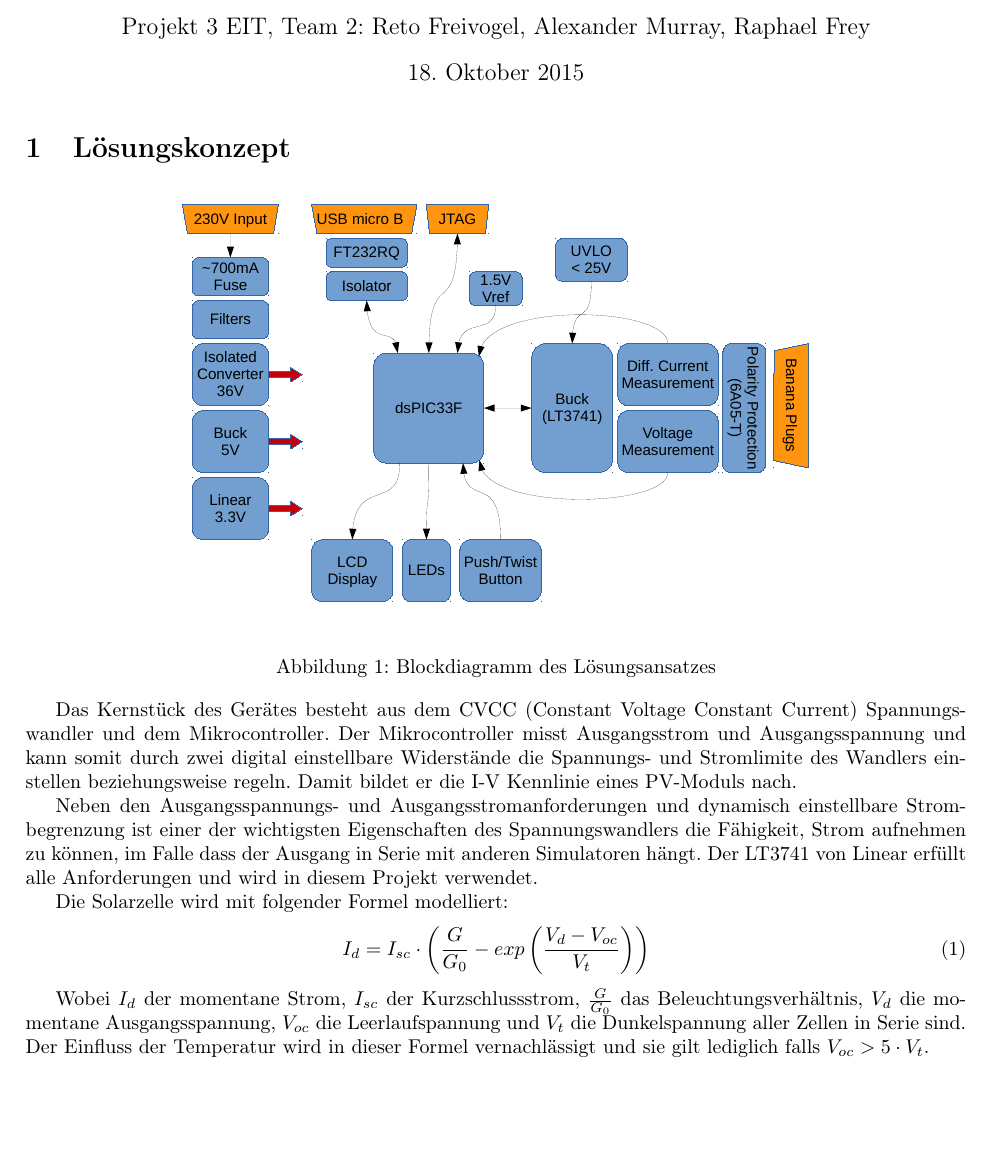
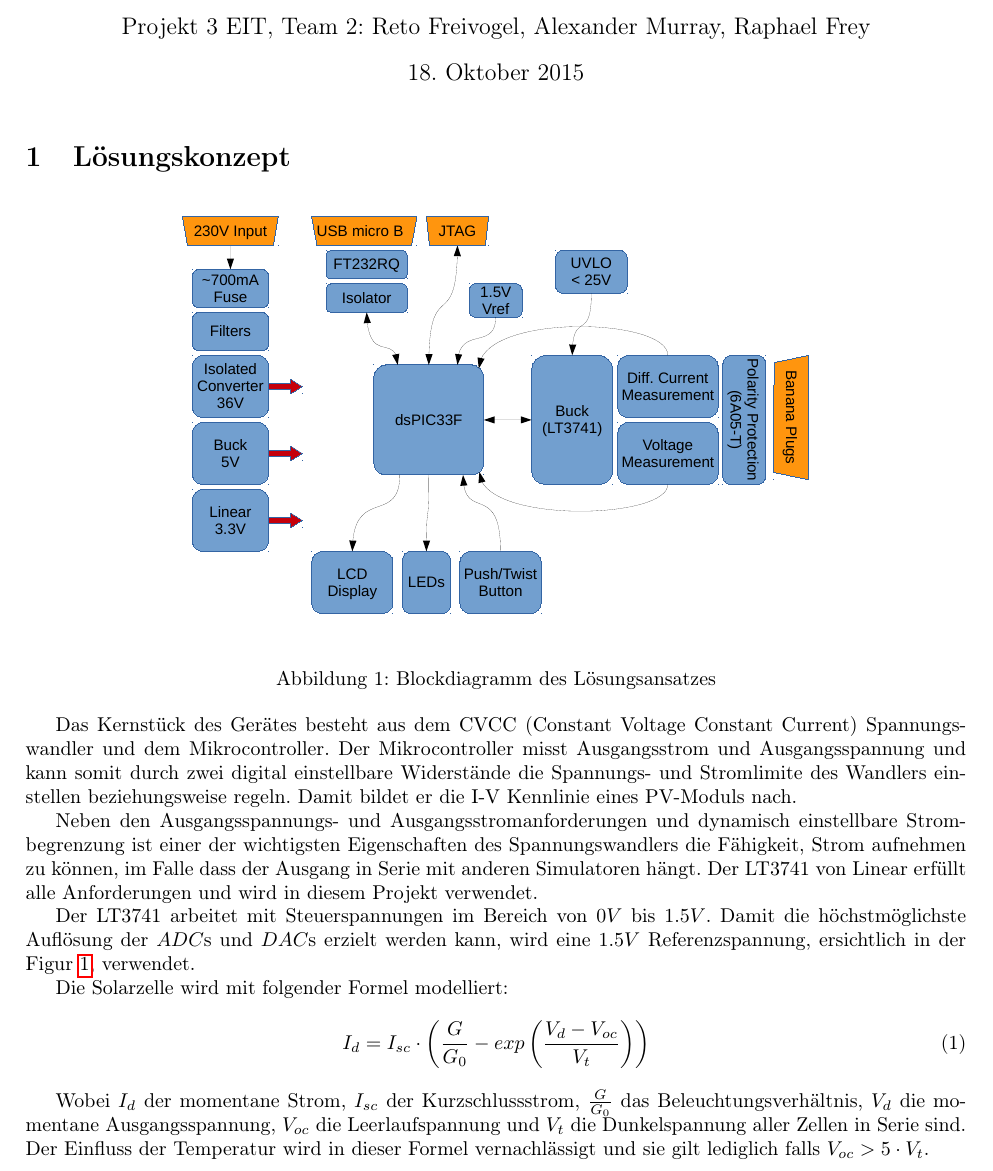
Before and after one commit to TheComet/bat6, a LaTeX document (doc/pflichtenheft/pflichtenheft.tex): part of page 1 of 2, cut so that both start at the same text, the shorter picture padded with empty space. Compiled offline with pdfLaTeX.

Commit message:
fixes #39

```diff
--- a/doc/pflichtenheft/pflichtenheft.tex
+++ b/doc/pflichtenheft/pflichtenheft.tex
@@ -21,6 +21,7 @@
     \includegraphics[width=.667\textwidth]{grob-blockdiagramm.pdf}
     \caption{Blockdiagramm des L\"osungsansatzes}
     \end{centering}
+    \label{fig:grob-blockschaltbild}
 \end{figure}
 
 Das Kernst\"uck des Ger\"ates besteht  aus dem CVCC (Constant Voltage Constant
@@ -35,6 +36,11 @@ einstellbare Strombegrenzung ist einer der wichtigsten Eigenschaften des
 Spannungswandlers die F\"ahigkeit, Strom aufnehmen zu k\"onnen, im Falle dass
 der Ausgang in Serie mit anderen Simulatoren h\"angt. Der LT3741 von Linear
 erf\"ullt alle Anforderungen und wird in diesem Projekt verwendet.
+
+Der LT3741 arbeitet mit Steuerspannungen im Bereich von $0V$ bis $1.5V$. Damit
+die h\"ochstm\"oglichste Aufl\"osung der $ADC$s und $DAC$s erzielt werden kann,
+wird eine $1.5V$ Referenzspannung, ersichtlich in der Figur
+\ref{fig:grob-blockschaltbild}, verwendet.
 
 Die Solarzelle wird mit folgender Formel modelliert:
 \begin{equation}
```
